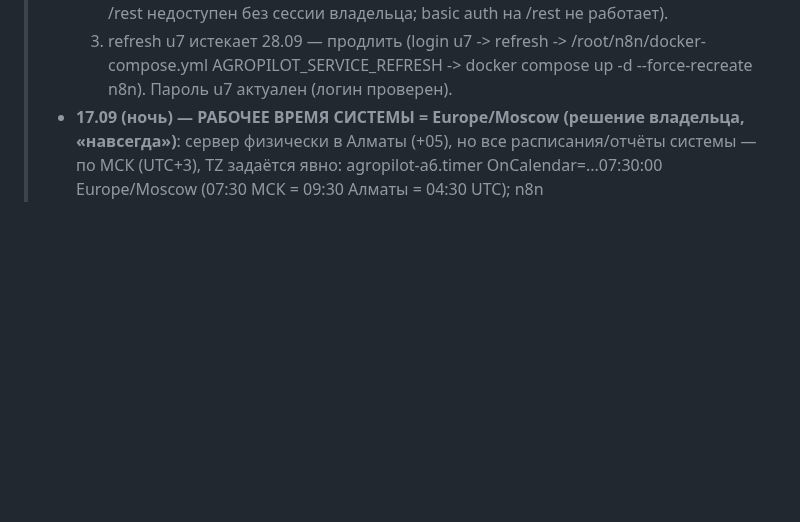
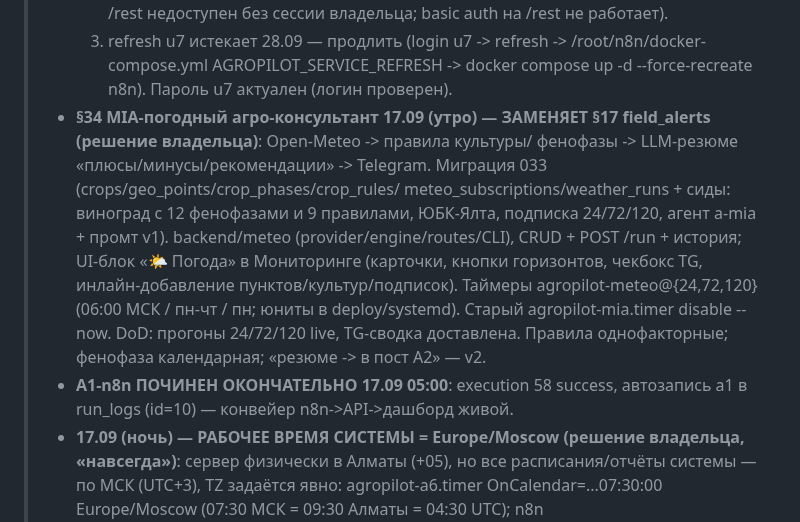
Before and after one commit to volhover-crypto/agropilot-web, a Markdown page: HANDOVER.md, the part around the change. Drawn GitHub-style; blank space fills up the shorter version.

Commit message:
docs: DoD §34 (live) и HANDOVER — MIA-метео развёрнут, A1-n8n success

```diff
--- a/HANDOVER.md
+++ b/HANDOVER.md
@@ -179,6 +179,21 @@
 >   /root/n8n/docker-compose.yml AGROPILOT_SERVICE_REFRESH ->
 >   docker compose up -d --force-recreate n8n). Пароль u7 актуален
 >   (логин проверен).
+> - **§34 MIA-погодный агро-консультант 17.09 (утро) — ЗАМЕНЯЕТ §17
+>   field_alerts (решение владельца)**: Open-Meteo -> правила культуры/
+>   фенофазы -> LLM-резюме «плюсы/минусы/рекомендации» -> Telegram.
+>   Миграция 033 (crops/geo_points/crop_phases/crop_rules/
+>   meteo_subscriptions/weather_runs + сиды: виноград с 12 фенофазами и
+>   9 правилами, ЮБК-Ялта, подписка 24/72/120, агент a-mia + промт v1).
+>   backend/meteo (provider/engine/routes/CLI), CRUD + POST /run + история;
+>   UI-блок «🌤 Погода» в Мониторинге (карточки, кнопки горизонтов, чекбокс
+>   TG, инлайн-добавление пунктов/культур/подписок). Таймеры
+>   agropilot-meteo@{24,72,120} (06:00 МСК / пн-чт / пн; юниты в
+>   deploy/systemd). Старый agropilot-mia.timer disable --now. DoD: прогоны
+>   24/72/120 live, TG-сводка доставлена. Правила однофакторные; фенофаза
+>   календарная; «резюме -> в пост A2» — v2.
+> - **A1-n8n ПОЧИНЕН ОКОНЧАТЕЛЬНО 17.09 05:00**: execution 58 success,
+>   автозапись a1 в run_logs (id=10) — конвейер n8n->API->дашборд живой.
 > - **17.09 (ночь) — РАБОЧЕЕ ВРЕМЯ СИСТЕМЫ = Europe/Moscow (решение
 >   владельца, «навсегда»)**: сервер физически в Алматы (+05), но все
 >   расписания/отчёты системы — по МСК (UTC+3), TZ задаётся явно:
```
Also changed, not shown: CONTRACTS.md (+7 -4 lines).
